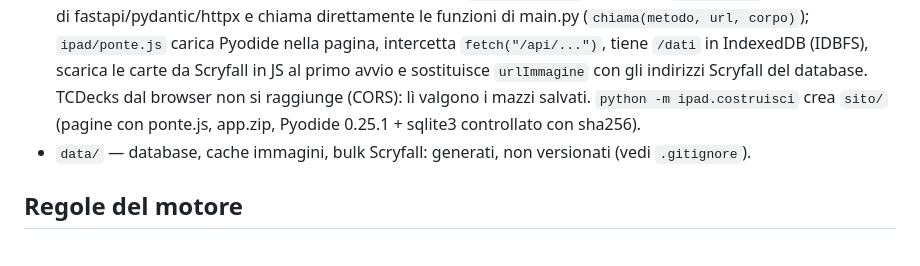
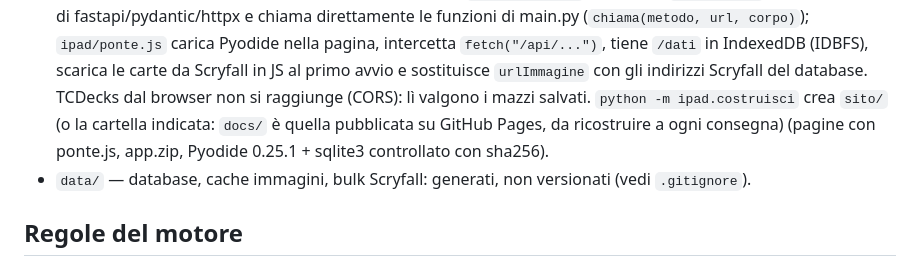
Before and after one commit to Smarcolo/old-school-arena, a Markdown page: CLAUDE.md, the part around the change. Rendered like a GitHub page.

Commit message:
CLAUDE.md: docs/ è il sito pubblicato
Co-Authored-By: Claude Opus 5.5 <noreply@anthropic.com>
Claude-Session: https://claude.ai/code/session_01Vj5E3x2TEYG7iex3s61Brp

```diff
--- a/CLAUDE.md
+++ b/CLAUDE.md
@@ -68,7 +68,7 @@ contro un'avversaria AI, con un giudice che risponde sulle regole e comandi scri
   `ipad/ponte.js` carica Pyodide nella pagina, intercetta `fetch("/api/...")`, tiene `/dati` in IndexedDB (IDBFS),
   scarica le carte da Scryfall in JS al primo avvio e sostituisce `urlImmagine` con gli indirizzi Scryfall del
   database. TCDecks dal browser non si raggiunge (CORS): lì valgono i mazzi salvati. `python -m ipad.costruisci`
-  crea `sito/` (pagine con ponte.js, app.zip, Pyodide 0.25.1 + sqlite3 controllato con sha256).
+  crea `sito/` (o la cartella indicata: `docs/` è quella pubblicata su GitHub Pages, da ricostruire a ogni consegna) (pagine con ponte.js, app.zip, Pyodide 0.25.1 + sqlite3 controllato con sha256).
 - `data/` — database, cache immagini, bulk Scryfall: generati, non versionati (vedi `.gitignore`).
 
 ## Regole del motore
```
